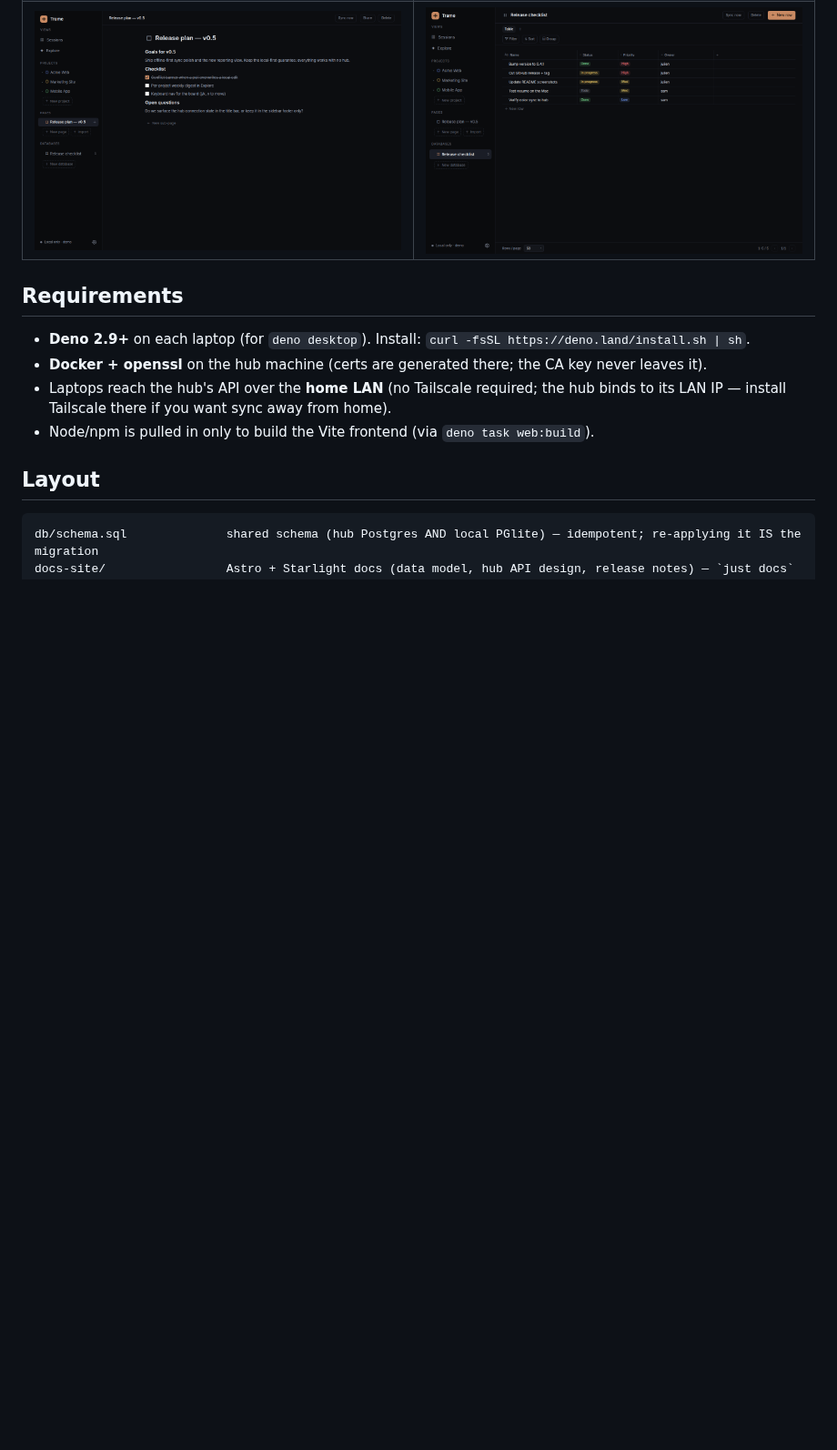
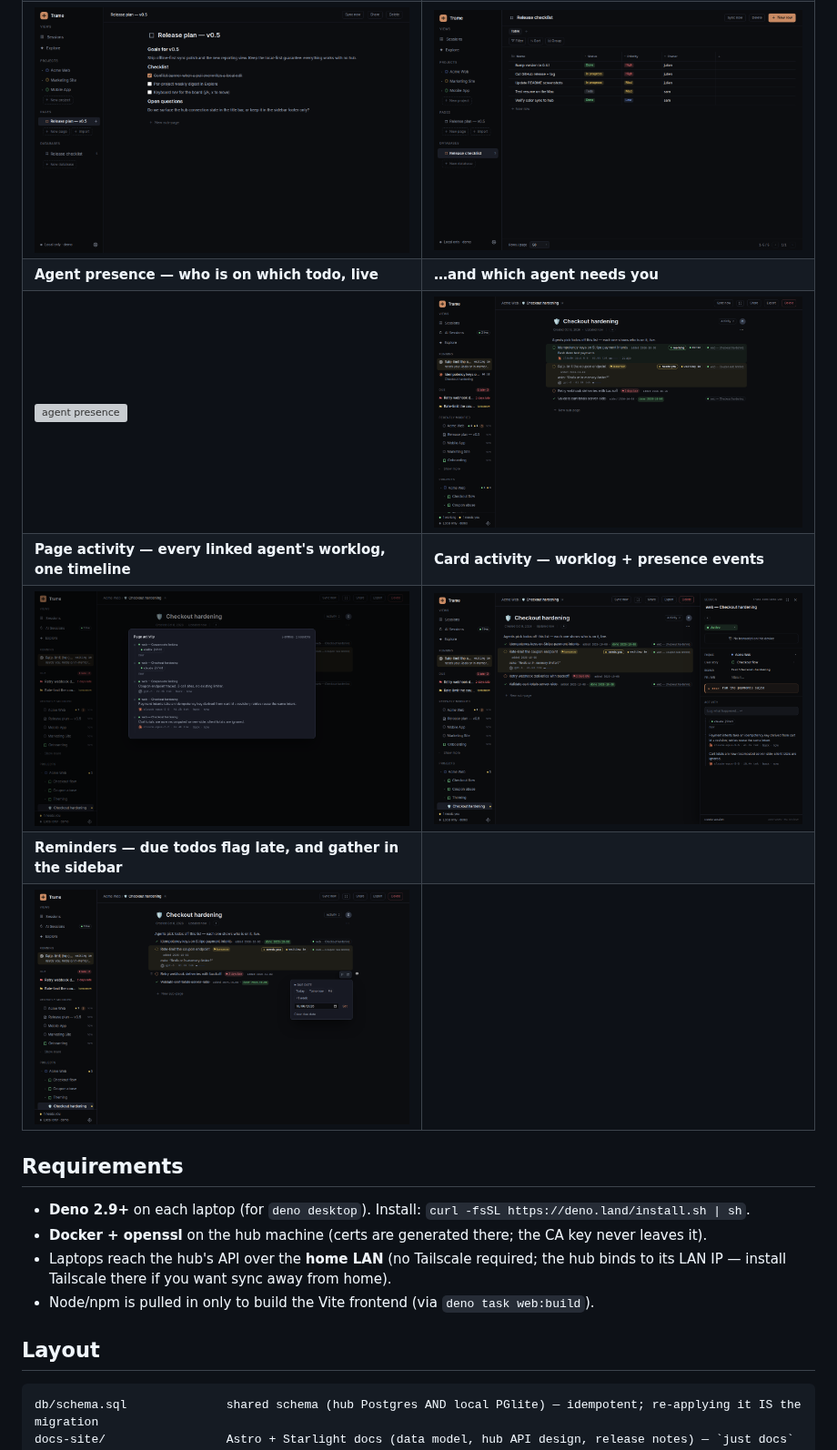
Before and after one commit to Andarius/trame, a Markdown page: README.md, the part around the change. Shown at 91% size. Drawn GitHub-style; pictures changed too: docs/activity.png (added), docs/card-activity.png (added), docs/presence.png (added); blank space fills up the shorter version; grey boxes are pictures that could not be loaded.

Commit message:
docs: README demos for agent presence, activity timelines and reminders

```diff
--- a/README.md
+++ b/README.md
@@ -39,6 +39,12 @@ the hub. (Design + migration story: `docs-site/src/content/docs/hub-api.md`.)
 | [![drawer](docs/drawer.png)](docs/drawer.png) | [![list](docs/list.png)](docs/list.png) |
 | **Pages — notes & docs next to the work** | **Databases — Notion-style tables** |
 | [![page](docs/page.png)](docs/page.png) | [![database](docs/database.png)](docs/database.png) |
+| **Agent presence — who is on which todo, live** | **…and which agent needs you** |
+| [![agent presence](docs/presence.gif)](docs/presence.gif) | [![agent presence still](docs/presence.png)](docs/presence.png) |
+| **Page activity — every linked agent's worklog, one timeline** | **Card activity — worklog + presence events** |
+| [![page activity](docs/activity.png)](docs/activity.png) | [![card activity](docs/card-activity.png)](docs/card-activity.png) |
+| **Reminders — due todos flag late, and gather in the sidebar** | |
+| [![reminders](docs/reminders.png)](docs/reminders.png) | |
 
 ## Requirements
 - **Deno 2.9+** on each laptop (for `deno desktop`). Install: `curl -fsSL https://deno.land/install.sh | sh`.
```
Also changed, not shown: 1 other file.
